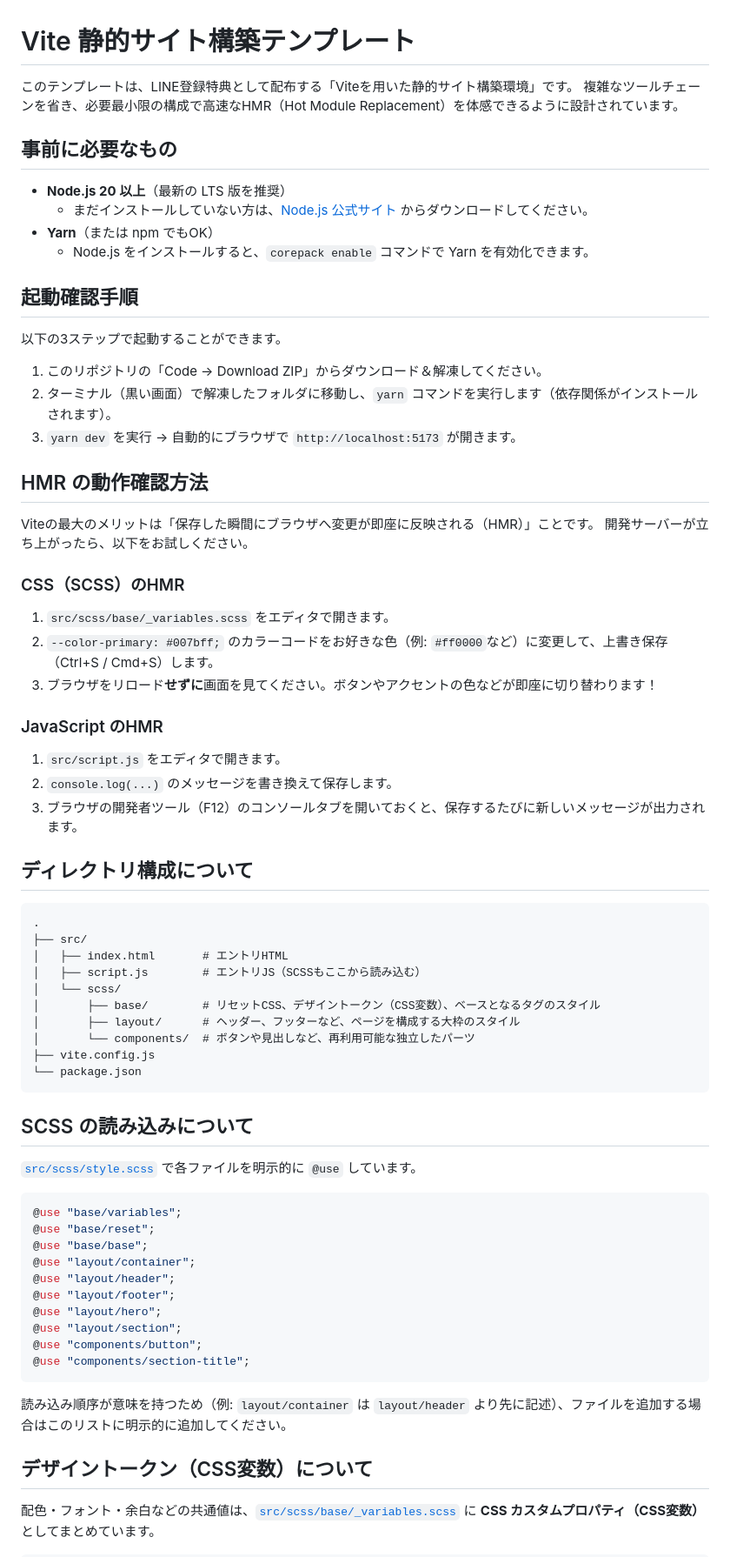
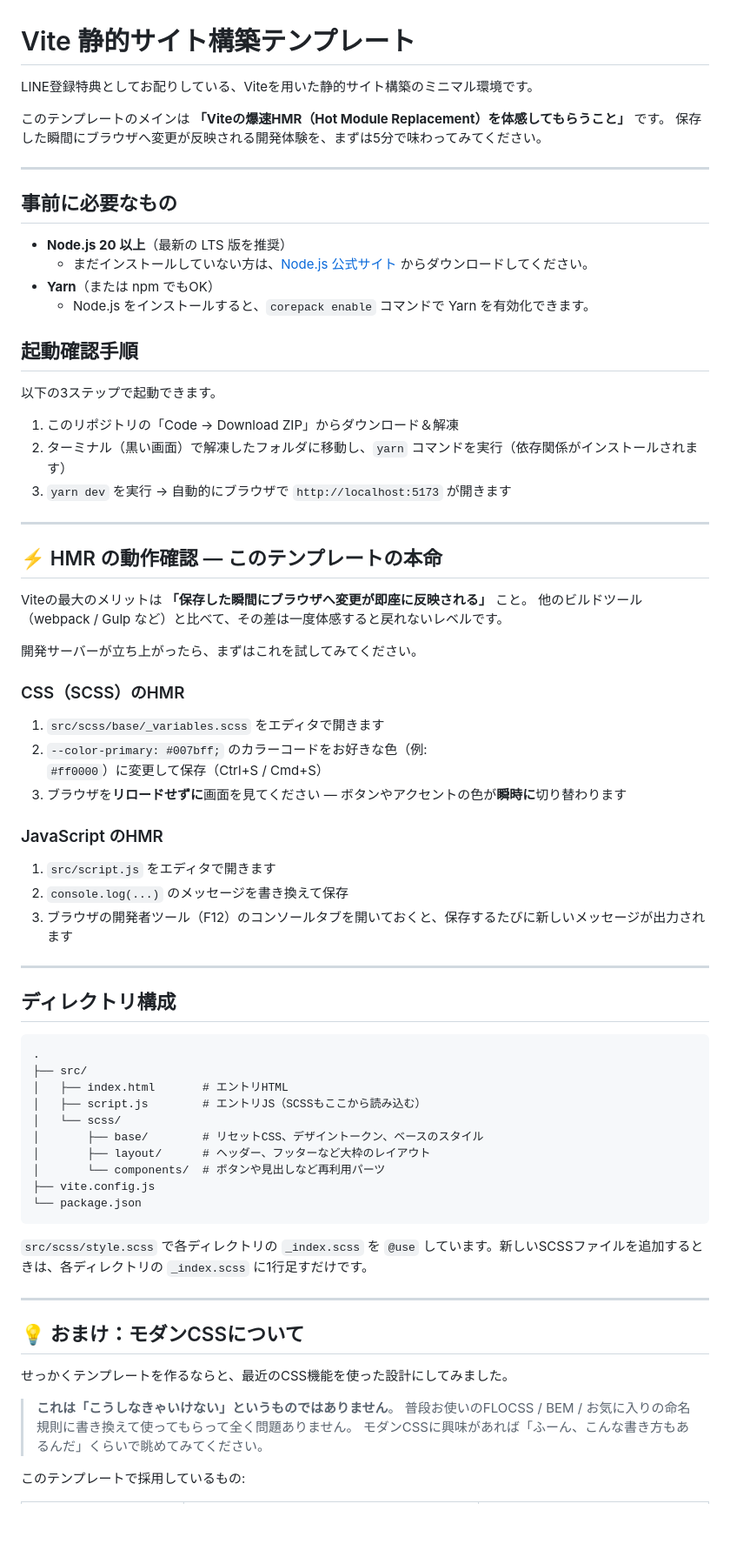
Before and after one commit to hirataro-89/vite-present-template, a Markdown page: README.md, the part around one of its changes. Shown at 87% size. Rendered like a GitHub page; blank space fills up the shorter version.

Commit message:
docs: READMEをVite/HMR主役にリポジショニング、CSSはおまけ扱いに変更

````diff
--- a/README.md
+++ b/README.md
@@ -1,7 +1,11 @@
 # Vite 静的サイト構築テンプレート
 
-このテンプレートは、LINE登録特典として配布する「Viteを用いた静的サイト構築環境」です。
-複雑なツールチェーンを省き、必要最小限の構成で高速なHMR（Hot Module Replacement）を体感できるように設計されています。
+LINE登録特典としてお配りしている、Viteを用いた静的サイト構築のミニマル環境です。
+
+このテンプレートのメインは **「Viteの爆速HMR（Hot Module Replacement）を体感してもらうこと」** です。
+保存した瞬間にブラウザへ変更が反映される開発体験を、まずは5分で味わってみてください。
+
+---
 
 ## 事前に必要なもの
 
@@ -12,30 +16,36 @@
 
 ## 起動確認手順
 
-以下の3ステップで起動することができます。
+以下の3ステップで起動できます。
 
-1. このリポジトリの「Code → Download ZIP」からダウンロード＆解凍してください。
-2. ターミナル（黒い画面）で解凍したフォルダに移動し、`yarn` コマンドを実行します（依存関係がインストールされます）。
-3. `yarn dev` を実行 → 自動的にブラウザで `http://localhost:5173` が開きます。
+1. このリポジトリの「Code → Download ZIP」からダウンロード＆解凍
+2. ターミナル（黒い画面）で解凍したフォルダに移動し、`yarn` コマンドを実行（依存関係がインストールされます）
+3. `yarn dev` を実行 → 自動的にブラウザで `http://localhost:5173` が開きます
 
-## HMR の動作確認方法
+---
 
-Viteの最大のメリットは「保存した瞬間にブラウザへ変更が即座に反映される（HMR）」ことです。
-開発サーバーが立ち上がったら、以下をお試しください。
+## ⚡ HMR の動作確認 — このテンプレートの本命
+
+Viteの最大のメリットは **「保存した瞬間にブラウザへ変更が即座に反映される」** こと。
+他のビルドツール（webpack / Gulp など）と比べて、その差は一度体感すると戻れないレベルです。
+
+開発サーバーが立ち上がったら、まずはこれを試してみてください。
 
 ### CSS（SCSS）のHMR
 
-1. `src/scss/base/_variables.scss` をエディタで開きます。
-2. `--color-primary: #007bff;` のカラーコードをお好きな色（例: `#ff0000`など）に変更して、上書き保存（Ctrl+S / Cmd+S）します。
-3. ブラウザをリロード**せずに**画面を見てください。ボタンやアクセントの色などが即座に切り替わります！
+1. `src/scss/base/_variables.scss` をエディタで開きます
+2. `--color-primary: #007bff;` のカラーコードをお好きな色（例: `#ff0000`）に変更して保存（Ctrl+S / Cmd+S）
+3. ブラウザを**リロードせずに**画面を見てください — ボタンやアクセントの色が**瞬時に**切り替わります
 
 ### JavaScript のHMR
 
-1. `src/script.js` をエディタで開きます。
-2. `console.log(...)` のメッセージを書き換えて保存します。
-3. ブラウザの開発者ツール（F12）のコンソールタブを開いておくと、保存するたびに新しいメッセージが出力されます。
+1. `src/script.js` をエディタで開きます
+2. `console.log(...)` のメッセージを書き換えて保存
+3. ブラウザの開発者ツール（F12）のコンソールタブを開いておくと、保存するたびに新しいメッセージが出力されます
 
-## ディレクトリ構成について
+---
+
+## ディレクトリ構成
 
 ```
 .
@@ -43,33 +53,24 @@ Viteの最大のメリットは「保存した瞬間にブラウザへ変更が
 │   ├── index.html       # エントリHTML
 │   ├── script.js        # エントリJS（SCSSもここから読み込む）
 │   └── scss/
-│       ├── base/        # リセットCSS、デザイントークン（CSS変数）、ベースとなるタグのスタイル
-│       ├── layout/      # ヘッダー、フッターなど、ページを構成する大枠のスタイル
-│       └── components/  # ボタンや見出しなど、再利用可能な独立したパーツ
+│       ├── base/        # リセットCSS、デザイントークン、ベースのスタイル
+│       ├── layout/      # ヘッダー、フッターなど大枠のレイアウト
+│       └── components/  # ボタンや見出しなど再利用パーツ
 ├── vite.config.js
 └── package.json
 ```
 
-## SCSS の読み込みについて
+`src/scss/style.scss` で各ディレクトリの `_index.scss` を `@use` しています。新しいSCSSファイルを追加するときは、各ディレクトリの `_index.scss` に1行足すだけです。
 
-[`src/scss/style.scss`](src/scss/style.scss) で各ファイルを明示的に `@use` しています。
+---
 
-```scss
-@use "base/variables";
-@use "base/reset";
-@use "base/base";
-@use "layout/container";
-@use "layout/header";
-@use "layout/footer";
-@use "layout/hero";
-@use "layout/section";
-@use "components/button";
-@use "components/section-title";
-```
+## 💡 おまけ：モダンCSSについて
 
-読み込み順序が意味を持つため（例: `layout/container` は `layout/header` より先に記述）、ファイルを追加する場合はこのリストに明示的に追加してください。
+せっかくテンプレートを作るならと、最近のCSS機能を使った設計にしてみました。
 
-## デザイントークン（CSS変数）について
+> **これは「こうしなきゃいけない」というものではありません**。
+> 普段お使いのFLOCSS / BEM / お気に入りの命名規則に書き換えて使ってもらって全く問題ありません。
+> モダンCSSに興味があれば「ふーん、こんな書き方もあるんだ」くらいで眺めてみてください。
 
-配色・フォント・余白などの共通値は、[`src/scss/base/_variables.scss`](src/scss/base/_variables.scss) に **CSS カスタムプロパティ（CSS変数）** としてまとめています。
+このテンプレートで採用しているもの:
 
````
Also changed, not shown: other parts of README.md (+10 -18 lines), docs/css-architecture.md (+38 -141 lines).
